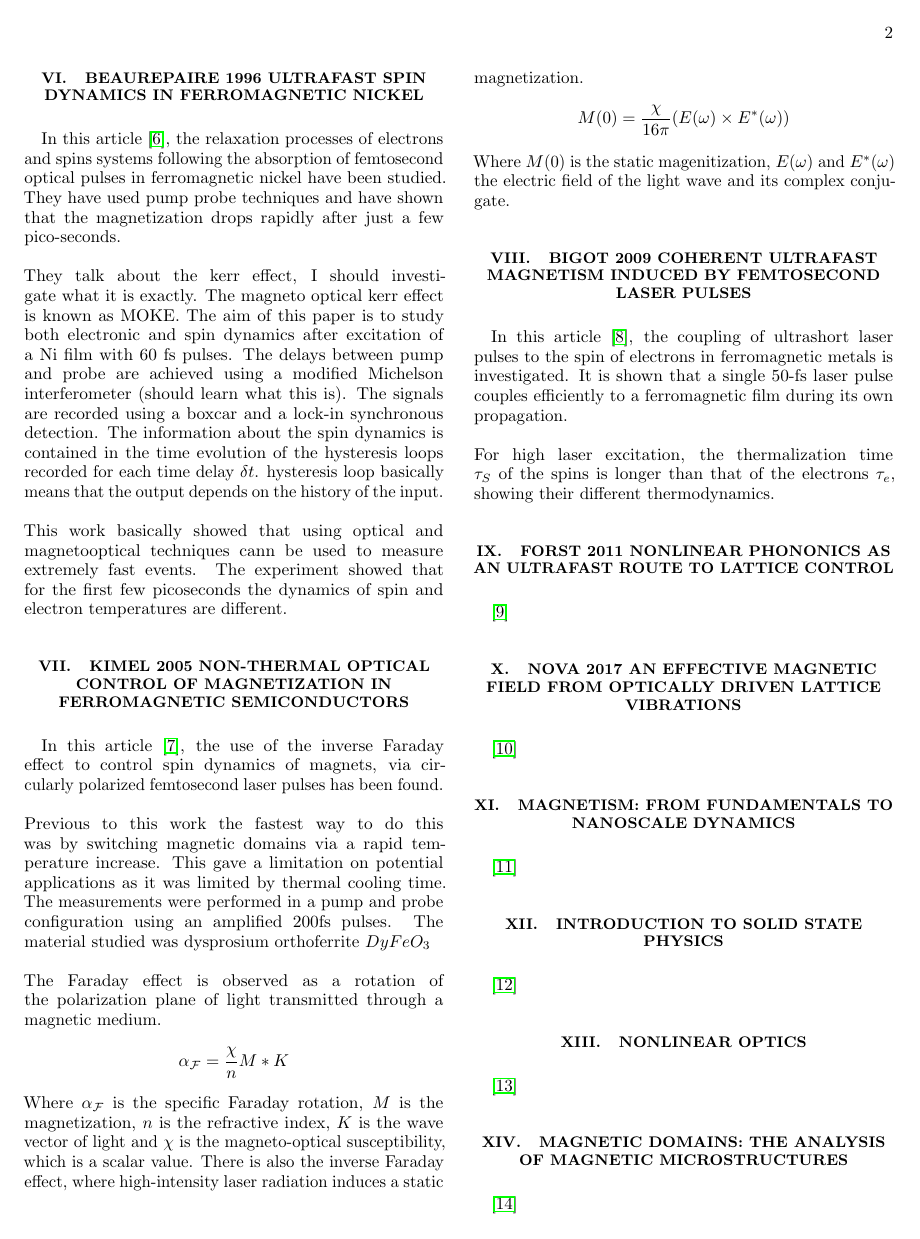
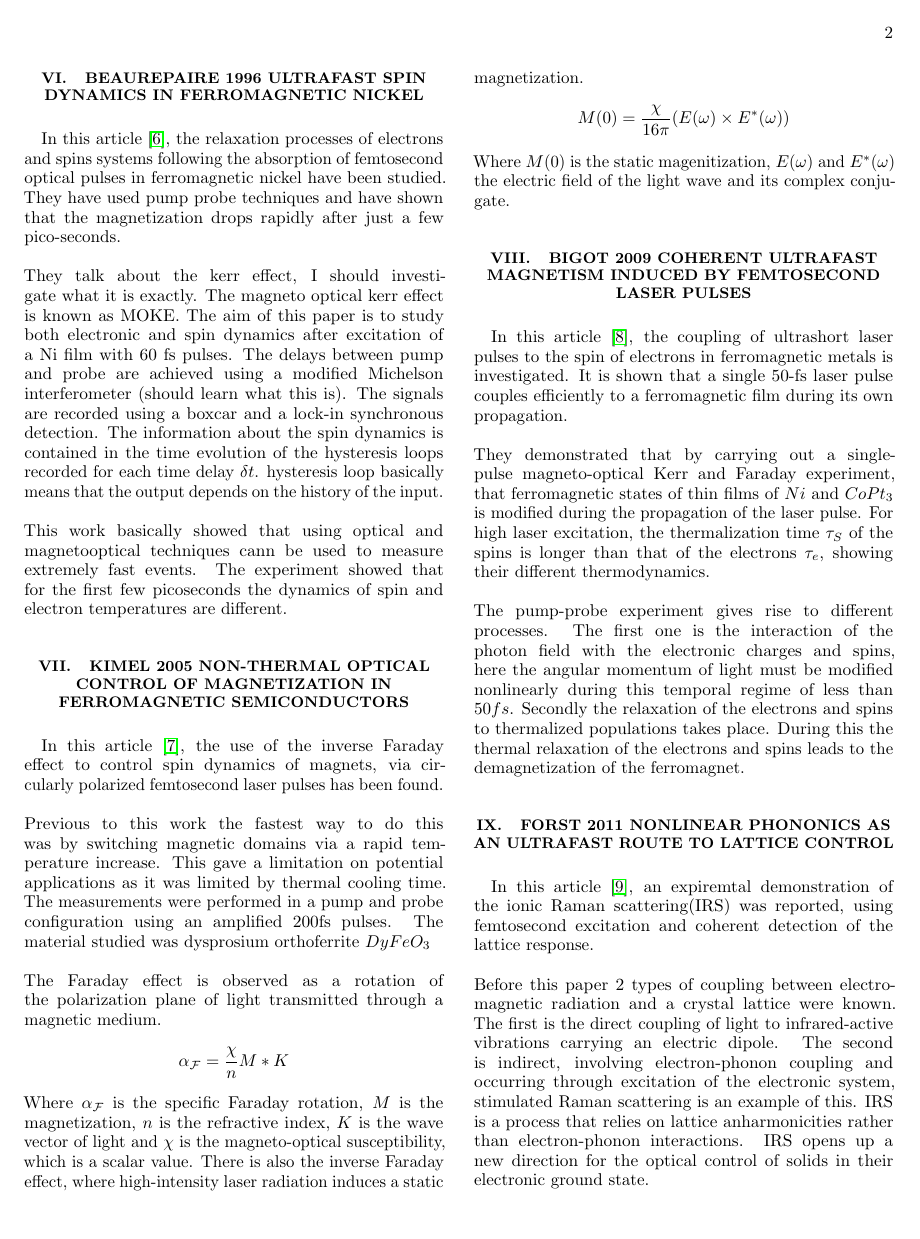
Before and after one commit to standaniels2003-stack/Magneto-Optical-Microsope, a LaTeX paper (Summaries/papers_summaries.tex): page 2 of 5 before the commit and page 2 of 6 after it. Compiled offline with pdfLaTeX.

Commit message:
summarized papers

```diff
--- a/Summaries/papers_summaries.tex
+++ b/Summaries/papers_summaries.tex
@@ -120,11 +120,27 @@ $E(\omega)$ and $E^*(\omega)$ the electric field of the light wave and its compl
 In this article \cite{Bigot2009},
 the coupling of ultrashort laser pulses to the spin of electrons in ferromagnetic metals is investigated.
 It is shown that a single 50-fs laser pulse couples efficiently to a ferromagnetic film during its own propagation.\\\\
+They demonstrated that by carrying out a single-pulse magneto-optical Kerr and Faraday experiment,
+that ferromagnetic states of thin films of $Ni$ and $CoPt_3$ is modified during the propagation of the laser pulse.
 For high laser excitation, the thermalization time $\tau_S$ of the spins is longer than that of the electrons $\tau_e$,
-showing their different thermodynamics.
+showing their different thermodynamics.\\\\
+The pump-probe experiment gives rise to different processes.
+The first one is the interaction of the photon field with the electronic charges and spins,
+here the angular momentum of light must be modified nonlinearly during this temporal regime of less than $50fs$.
+Secondly the relaxation of the electrons and spins to thermalized populations takes place.
+During this the thermal relaxation of the electrons and spins leads to the demagnetization of the ferromagnet.
+
 %=============================================================
 % PHONONICS & NONLINEAR LATTICE CONTROL
 %=============================================================
 
 \section{Forst 2011 Nonlinear phononics as an ultrafast route to lattice control}
-\cite{Forst2011}
+In this article \cite{Forst2011},
+an expiremtal demonstration of the ionic Raman scattering(IRS) was reported,
+using femtosecond excitation and coherent detection of the lattice response.\\\\
+Before this paper 2 types of coupling between electromagnetic radiation and a crystal lattice were known.
+The first is the direct coupling of light to infrared-active vibrations carrying an electric dipole.
+The second is indirect, involving electron-phonon coupling and occurring through excitation of the electronic system,
+stimulated Raman scattering is an example of this.
+IRS is a process that relies on lattice anharmonicities rather than electron-phonon interactions.
+IRS opens up a new direction for the optical control of solids in their electronic ground state.\\\\
```
Also changed, not shown: Notes/TODO.md (+2 -2 lines), Summaries/papers_summaries.pdf, Summaries/papers_summaries.tex (19 more changed lines).
